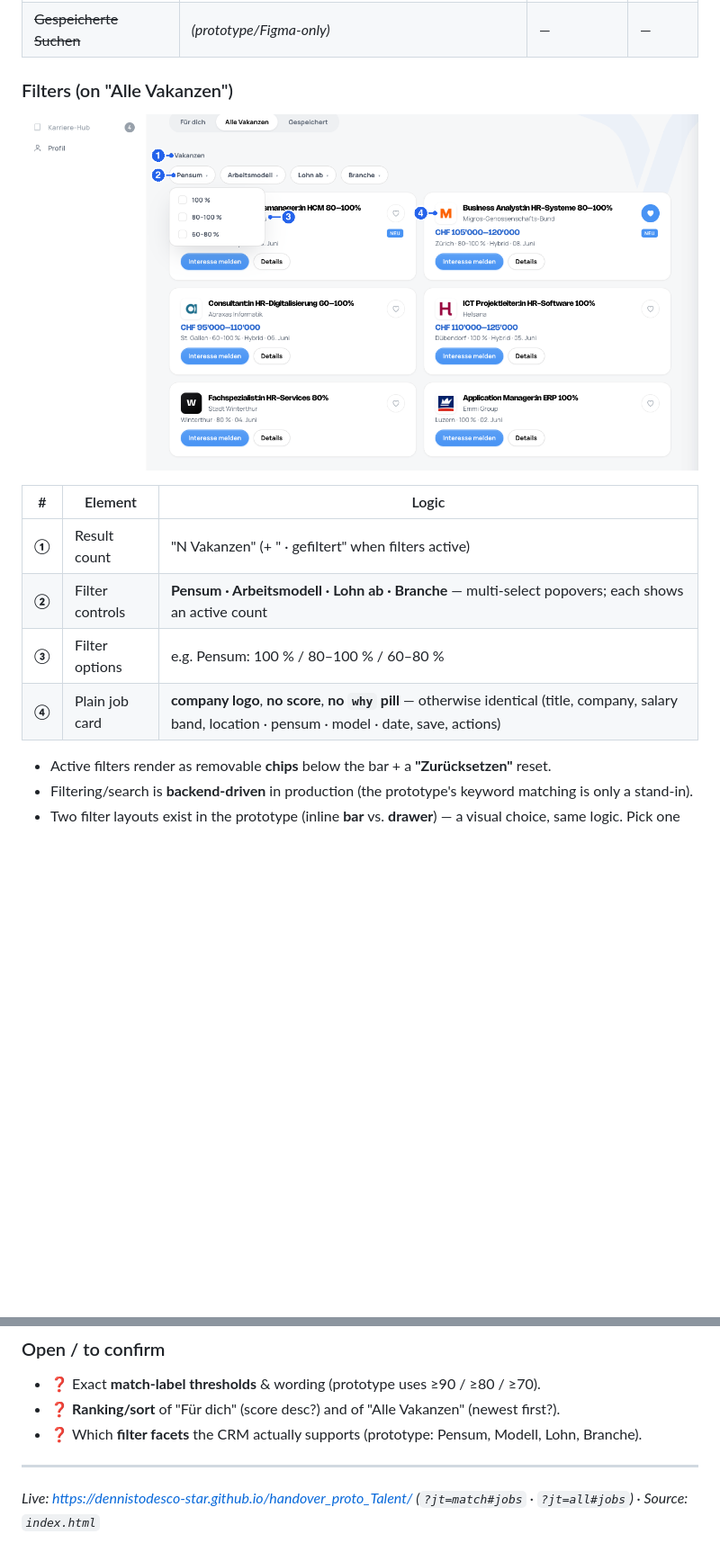
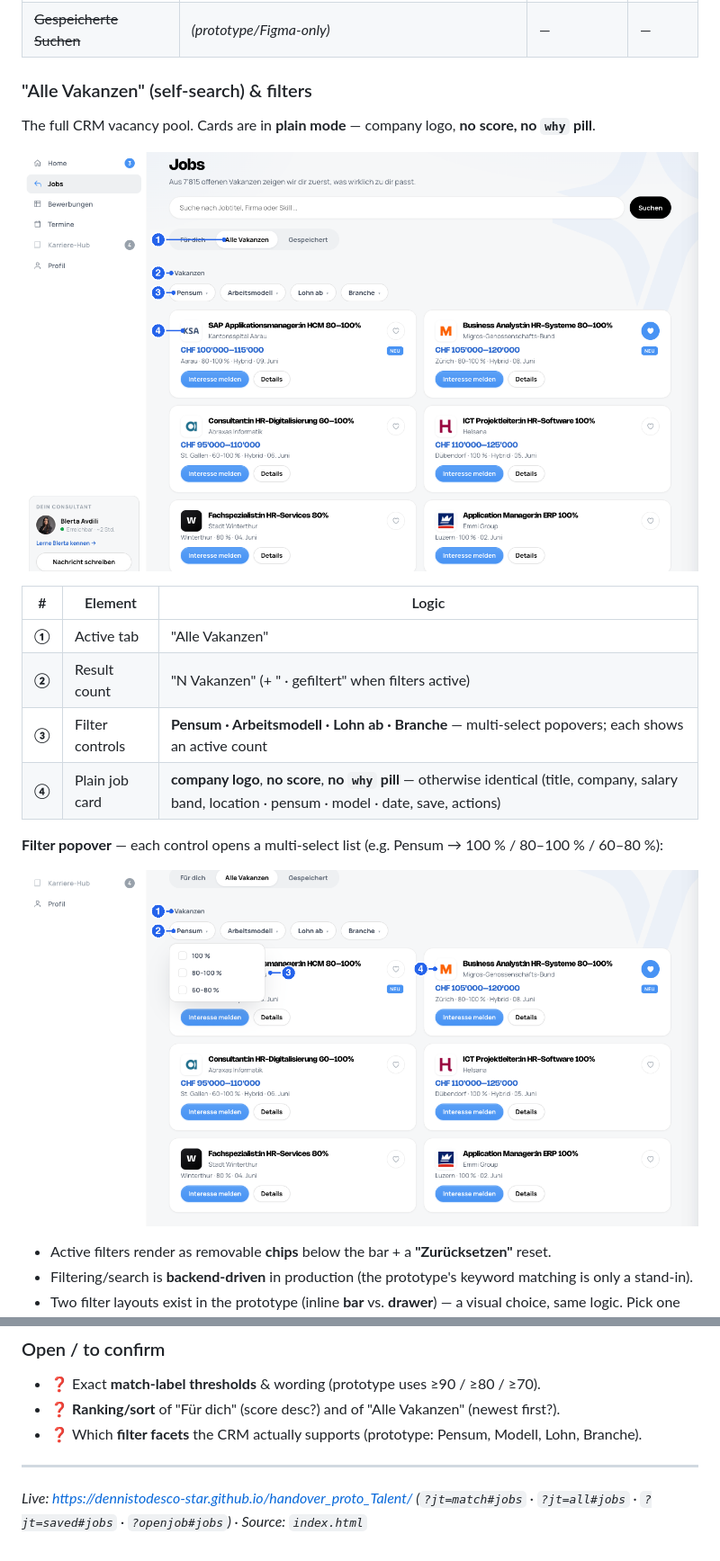
Before and after one commit to dennistodesco-star/handover_proto_Talent, a Markdown page: docs/handover-jobs.md, 2 parts joined by grey strips. Shown at 90% size. GitHub-like rendering; pictures changed too: docs/img/jobs-alle-annotated.png (added); blank space fills up the shorter version.

```diff
--- a/docs/handover-jobs.md
+++ b/docs/handover-jobs.md
@@ -38,15 +38,21 @@ The job-discovery screen. Two jobs of work sit here: **(a)** show the candidate
 | **Gespeichert** | Vacancies the candidate saved (heart) | No | no |
 | ~~Gespeicherte Suchen~~ | *(prototype/Figma-only)* | — | — | ⚠ **Not MVP** — see *Saved searches* |
 
-### Filters (on "Alle Vakanzen")
-![Jobs — "Alle Vakanzen" / filter, annotated](img/jobs-filter-annotated.png)
+### "Alle Vakanzen" (self-search) & filters
+The full CRM vacancy pool. Cards are in **plain mode** — company logo, **no score, no `why` pill**.
+
+![Jobs — "Alle Vakanzen", annotated](img/jobs-alle-annotated.png)
 
 | # | Element | Logic |
 |---|---|---|
-| **①** | Result count | "N Vakanzen" (+ " · gefiltert" when filters active) |
-| **②** | Filter controls | **Pensum · Arbeitsmodell · Lohn ab · Branche** — multi-select popovers; each shows an active count |
-| **③** | Filter options | e.g. Pensum: 100 % / 80–100 % / 60–80 % |
+| **①** | Active tab | "Alle Vakanzen" |
+| **②** | Result count | "N Vakanzen" (+ " · gefiltert" when filters active) |
+| **③** | Filter controls | **Pensum · Arbeitsmodell · Lohn ab · Branche** — multi-select popovers; each shows an active count |
 | **④** | Plain job card | **company logo**, **no score**, **no `why` pill** — otherwise identical (title, company, salary band, location · pensum · model · date, save, actions) |
+
+**Filter popover** — each control opens a multi-select list (e.g. Pensum → 100 % / 80–100 % / 60–80 %):
+
+![Jobs — filter popover, annotated](img/jobs-filter-annotated.png)
 
 - Active filters render as removable **chips** below the bar + a **"Zurücksetzen"** reset.
 - Filtering/search is **backend-driven** in production (the prototype's keyword matching is only a stand-in).
@@ -83,4 +116,4 @@ On focus, the search bar offers a dropdown: **"Zuletzt gesucht"** (last queries)
 - ❓ Which **filter facets** the CRM actually supports (prototype: Pensum, Modell, Lohn, Branche).
 
 ---
-*Live: https://dennistodesco-star.github.io/handover_proto_Talent/ (`?jt=match#jobs` · `?jt=all#jobs`) · Source: `index.html`*
+*Live: https://dennistodesco-star.github.io/handover_proto_Talent/ (`?jt=match#jobs` · `?jt=all#jobs` · `?jt=saved#jobs` · `?openjob#jobs`) · Source: `index.html`*
```
Also changed, not shown: other parts of docs/handover-jobs.md (+27 -0 lines), docs/img/jobs-detail-annotated.png (added), docs/img/jobs-saved-annotated.png (added).
